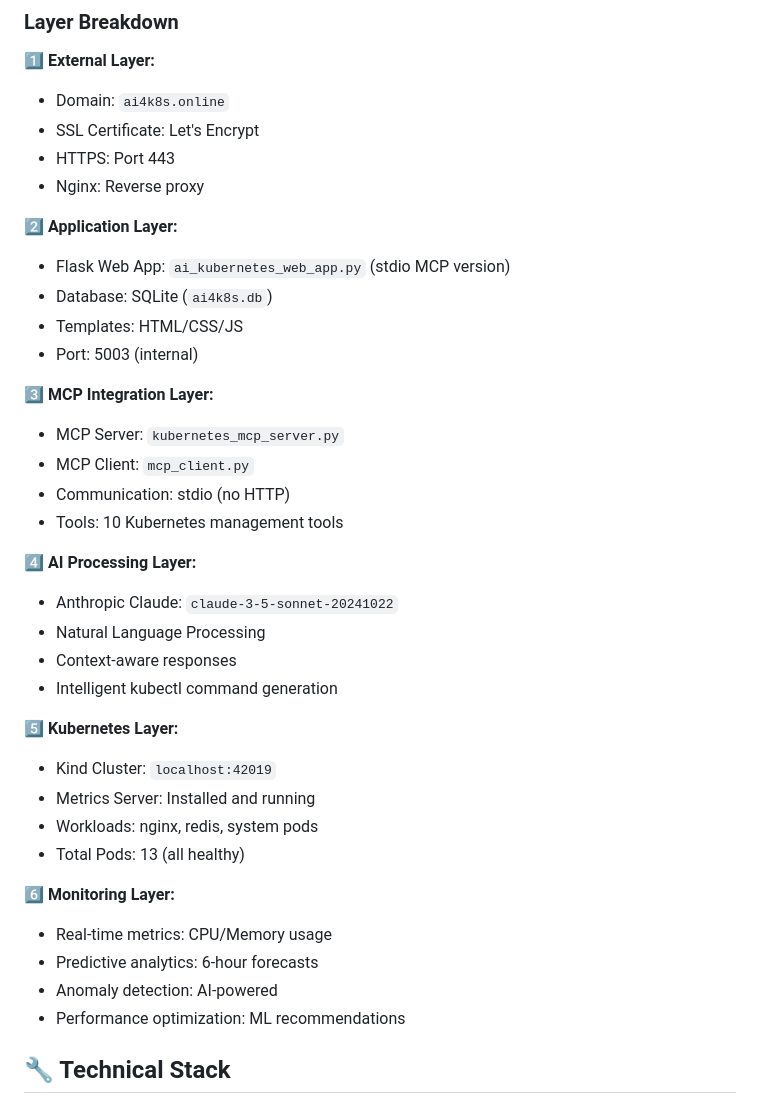
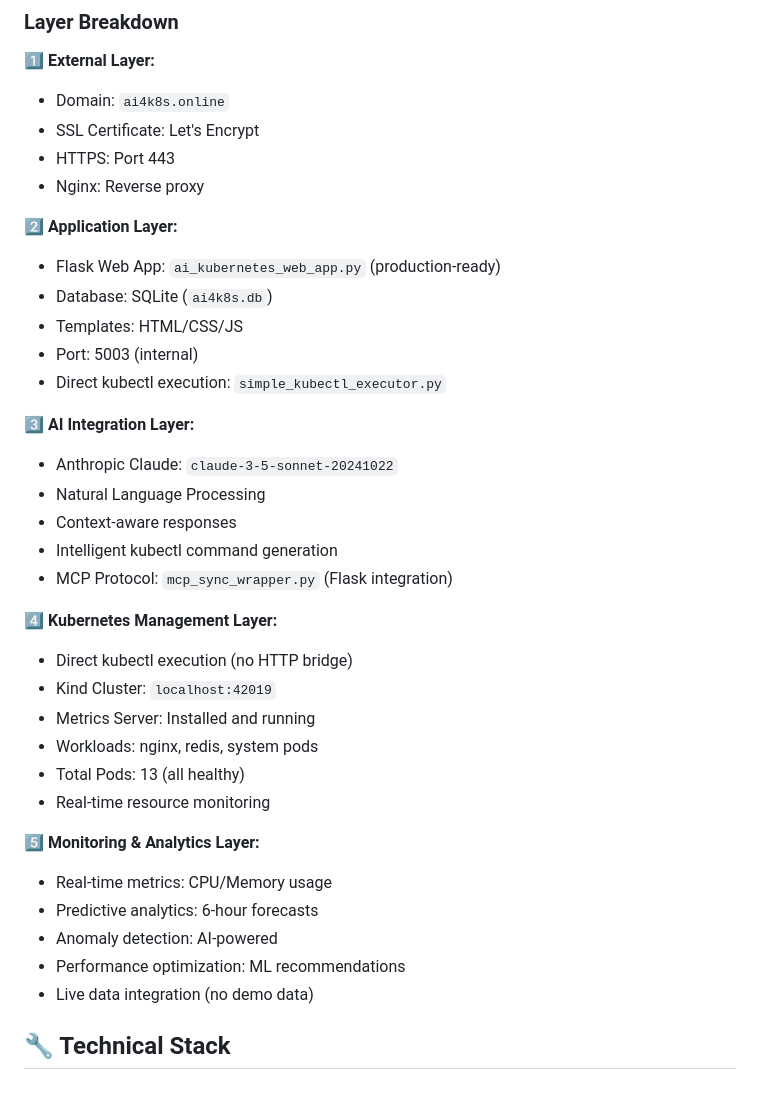
Before and after one commit to pedramnj/A14K8s, a Markdown page: README.md, the part around one of its changes. Drawn GitHub-style.

```diff
--- a/README.md
+++ b/README.md
@@ -65,34 +65,33 @@ AI4K8s is a cutting-edge AI-powered Kubernetes management platform that combines
 - Nginx: Reverse proxy
 
 **2️⃣ Application Layer:**
-- Flask Web App: `ai_kubernetes_web_app.py` (stdio MCP version)
+- Flask Web App: `ai_kubernetes_web_app.py` (production-ready)
 - Database: SQLite (`ai4k8s.db`)
 - Templates: HTML/CSS/JS
 - Port: 5003 (internal)
+- Direct kubectl execution: `simple_kubectl_executor.py`
 
-**3️⃣ MCP Integration Layer:**
-- MCP Server: `kubernetes_mcp_server.py`
-- MCP Client: `mcp_client.py`
-- Communication: stdio (no HTTP)
-- Tools: 10 Kubernetes management tools
-
-**4️⃣ AI Processing Layer:**
+**3️⃣ AI Integration Layer:**
 - Anthropic Claude: `claude-3-5-sonnet-20241022`
 - Natural Language Processing
 - Context-aware responses
 - Intelligent kubectl command generation
+- MCP Protocol: `mcp_sync_wrapper.py` (Flask integration)
 
-**5️⃣ Kubernetes Layer:**
+**4️⃣ Kubernetes Management Layer:**
+- Direct kubectl execution (no HTTP bridge)
 - Kind Cluster: `localhost:42019`
 - Metrics Server: Installed and running
 - Workloads: nginx, redis, system pods
 - Total Pods: 13 (all healthy)
+- Real-time resource monitoring
 
-**6️⃣ Monitoring Layer:**
+**5️⃣ Monitoring & Analytics Layer:**
 - Real-time metrics: CPU/Memory usage
 - Predictive analytics: 6-hour forecasts
 - Anomaly detection: AI-powered
 - Performance optimization: ML recommendations
+- Live data integration (no demo data)
 
 ## 🔧 Technical Stack
 
```
Also changed, not shown: other parts of README.md (+79 -16 lines), PROJECT_DEPLOYMENT_REPORT.md (added, +354 -0 lines).
